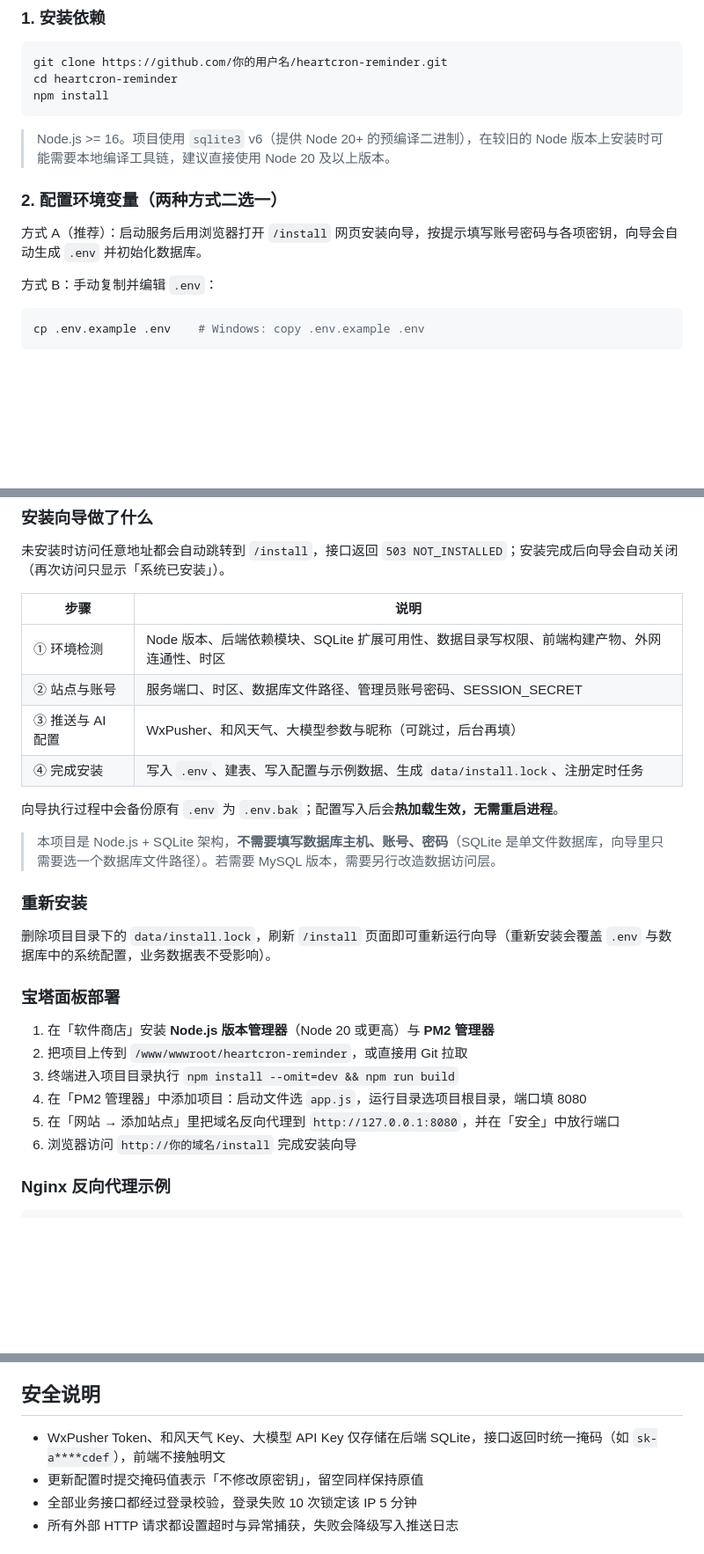
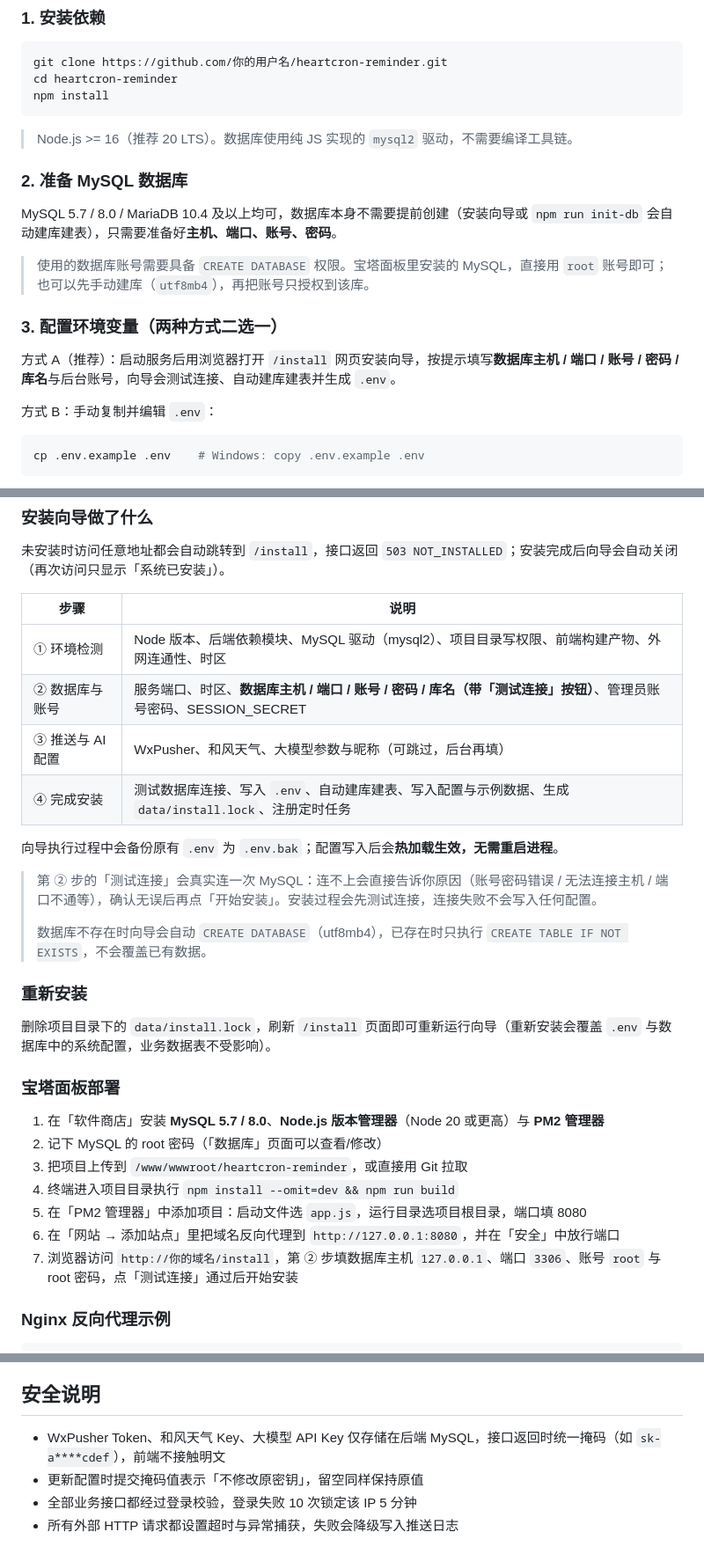
Before and after one commit to dou-jiang/heartcron-reminder, a Markdown page: README.md, 3 parts joined by grey strips. Shown at 88% size. Rendered like a GitHub page; blank space fills up the shorter version.

````diff
--- a/README.md
+++ b/README.md
@@ -123,11 +127,17 @@ cd heartcron-reminder
 npm install
 ```
 
-> Node.js >= 16。项目使用 `sqlite3` v6（提供 Node 20+ 的预编译二进制），在较旧的 Node 版本上安装时可能需要本地编译工具链，建议直接使用 Node 20 及以上版本。
+> Node.js >= 16（推荐 20 LTS）。数据库使用纯 JS 实现的 `mysql2` 驱动，不需要编译工具链。
 
-### 2. 配置环境变量（两种方式二选一）
+### 2. 准备 MySQL 数据库
 
-方式 A（推荐）：启动服务后用浏览器打开 `/install` 网页安装向导，按提示填写账号密码与各项密钥，向导会自动生成 `.env` 并初始化数据库。
+MySQL 5.7 / 8.0 / MariaDB 10.4 及以上均可，数据库本身不需要提前创建（安装向导或 `npm run init-db` 会自动建库建表），只需要准备好**主机、端口、账号、密码**。
+
+> 使用的数据库账号需要具备 `CREATE DATABASE` 权限。宝塔面板里安装的 MySQL，直接用 `root` 账号即可；也可以先手动建库（`utf8mb4`），再把账号只授权到该库。
+
+### 3. 配置环境变量（两种方式二选一）
+
+方式 A（推荐）：启动服务后用浏览器打开 `/install` 网页安装向导，按提示填写**数据库主机 / 端口 / 账号 / 密码 / 库名**与后台账号，向导会测试连接、自动建库建表并生成 `.env`。
 
 方式 B：手动复制并编辑 `.env`：
 
@@ -222,14 +239,16 @@ pm2 save && pm2 startup
 
 | 步骤 | 说明 |
 | --- | --- |
-| ① 环境检测 | Node 版本、后端依赖模块、SQLite 扩展可用性、数据目录写权限、前端构建产物、外网连通性、时区 |
-| ② 站点与账号 | 服务端口、时区、数据库文件路径、管理员账号密码、SESSION_SECRET |
+| ① 环境检测 | Node 版本、后端依赖模块、MySQL 驱动（mysql2）、项目目录写权限、前端构建产物、外网连通性、时区 |
+| ② 数据库与账号 | 服务端口、时区、**数据库主机 / 端口 / 账号 / 密码 / 库名（带「测试连接」按钮）**、管理员账号密码、SESSION_SECRET |
 | ③ 推送与 AI 配置 | WxPusher、和风天气、大模型参数与昵称（可跳过，后台再填） |
-| ④ 完成安装 | 写入 `.env`、建表、写入配置与示例数据、生成 `data/install.lock`、注册定时任务 |
+| ④ 完成安装 | 测试数据库连接、写入 `.env`、自动建库建表、写入配置与示例数据、生成 `data/install.lock`、注册定时任务 |
 
 向导执行过程中会备份原有 `.env` 为 `.env.bak`；配置写入后会**热加载生效，无需重启进程**。
 
-> 本项目是 Node.js + SQLite 架构，**不需要填写数据库主机、账号、密码**（SQLite 是单文件数据库，向导里只需要选一个数据库文件路径）。若需要 MySQL 版本，需要另行改造数据访问层。
+> 第 ② 步的「测试连接」会真实连一次 MySQL：连不上会直接告诉你原因（账号密码错误 / 无法连接主机 / 端口不通等），确认无误后再点「开始安装」。安装过程会先测试连接，连接失败不会写入任何配置。
+>
+> 数据库不存在时向导会自动 `CREATE DATABASE`（utf8mb4），已存在时只执行 `CREATE TABLE IF NOT EXISTS`，不会覆盖已有数据。
 
 ### 重新安装
 
@@ -237,12 +256,13 @@ pm2 save && pm2 startup
 
 ### 宝塔面板部署
 
-1. 在「软件商店」安装 **Node.js 版本管理器**（Node 20 或更高）与 **PM2 管理器**
-2. 把项目上传到 `/www/wwwroot/heartcron-reminder`，或直接用 Git 拉取
-3. 终端进入项目目录执行 `npm install --omit=dev && npm run build`
-4. 在「PM2 管理器」中添加项目：启动文件选 `app.js`，运行目录选项目根目录，端口填 8080
-5. 在「网站 → 添加站点」里把域名反向代理到 `http://127.0.0.1:8080`，并在「安全」中放行端口
-6. 浏览器访问 `http://你的域名/install` 完成安装向导
+1. 在「软件商店」安装 **MySQL 5.7 / 8.0**、**Node.js 版本管理器**（Node 20 或更高）与 **PM2 管理器**
+2. 记下 MySQL 的 root 密码（「数据库」页面可以查看/修改）
+3. 把项目上传到 `/www/wwwroot/heartcron-reminder`，或直接用 Git 拉取
+4. 终端进入项目目录执行 `npm install --omit=dev && npm run build`
+5. 在「PM2 管理器」中添加项目：启动文件选 `app.js`，运行目录选项目根目录，端口填 8080
+6. 在「网站 → 添加站点」里把域名反向代理到 `http://127.0.0.1:8080`，并在「安全」中放行端口
+7. 浏览器访问 `http://你的域名/install`，第 ② 步填数据库主机 `127.0.0.1`、端口 `3306`、账号 `root` 与 root 密码，点「测试连接」通过后开始安装
 
 ### Nginx 反向代理示例
 
@@ -372,7 +392,7 @@ pm2 delete heartcron                # 删除进程
 
 ## 安全说明
 
-- WxPusher Token、和风天气 Key、大模型 API Key 仅存储在后端 SQLite，接口返回时统一掩码（如 `sk-a****cdef`），前端不接触明文
+- WxPusher Token、和风天气 Key、大模型 API Key 仅存储在后端 MySQL，接口返回时统一掩码（如 `sk-a****cdef`），前端不接触明文
 - 更新配置时提交掩码值表示「不修改原密钥」，留空同样保持原值
 - 全部业务接口都经过登录校验，登录失败 10 次锁定该 IP 5 分钟
 - 所有外部 HTTP 请求都设置超时与异常捕获，失败会降级写入推送日志
````
Also changed, not shown: other parts of README.md (+35 -20 lines), docs/screenshots/install-done.png, docs/screenshots/install-step1.png, docs/screenshots/install-step2.png (added), docs/screenshots/install-step3.png, 15 other files.
